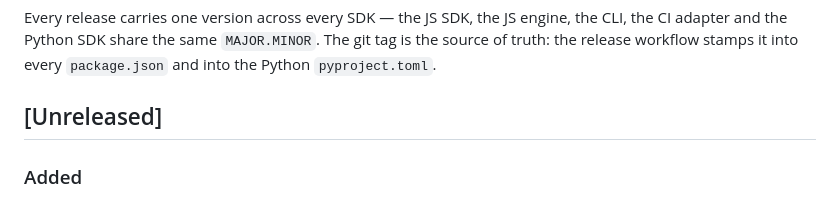
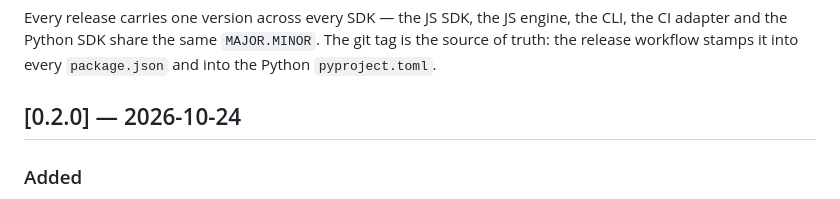
Before and after one commit to lanefoundry/gatelane, a Markdown page: CHANGELOG.md, the part around the change. GitHub-like rendering.

Commit message:
docs(changelog): 標記 0.2.0 發佈版本
## Why is this necessary?

- eval / compare / init 要以 v0.2.0 發佈，CHANGELOG 的 Unreleased 區塊需對應版本號與日期

## How does it address?

- 將 [Unreleased] 改為 [0.2.0] — 2026-10-24

Co-Authored-By: Claude Opus 5.5 <noreply@anthropic.com>

```diff
--- a/CHANGELOG.md
+++ b/CHANGELOG.md
@@ -10,7 +10,7 @@ engine, the CLI, the CI adapter and the Python SDK share the same
 `MAJOR.MINOR`. The git tag is the source of truth: the release workflow
 stamps it into every `package.json` and into the Python `pyproject.toml`.
 
-## [Unreleased]
+## [0.2.0] — 2026-10-24
 
 ### Added
 
```
